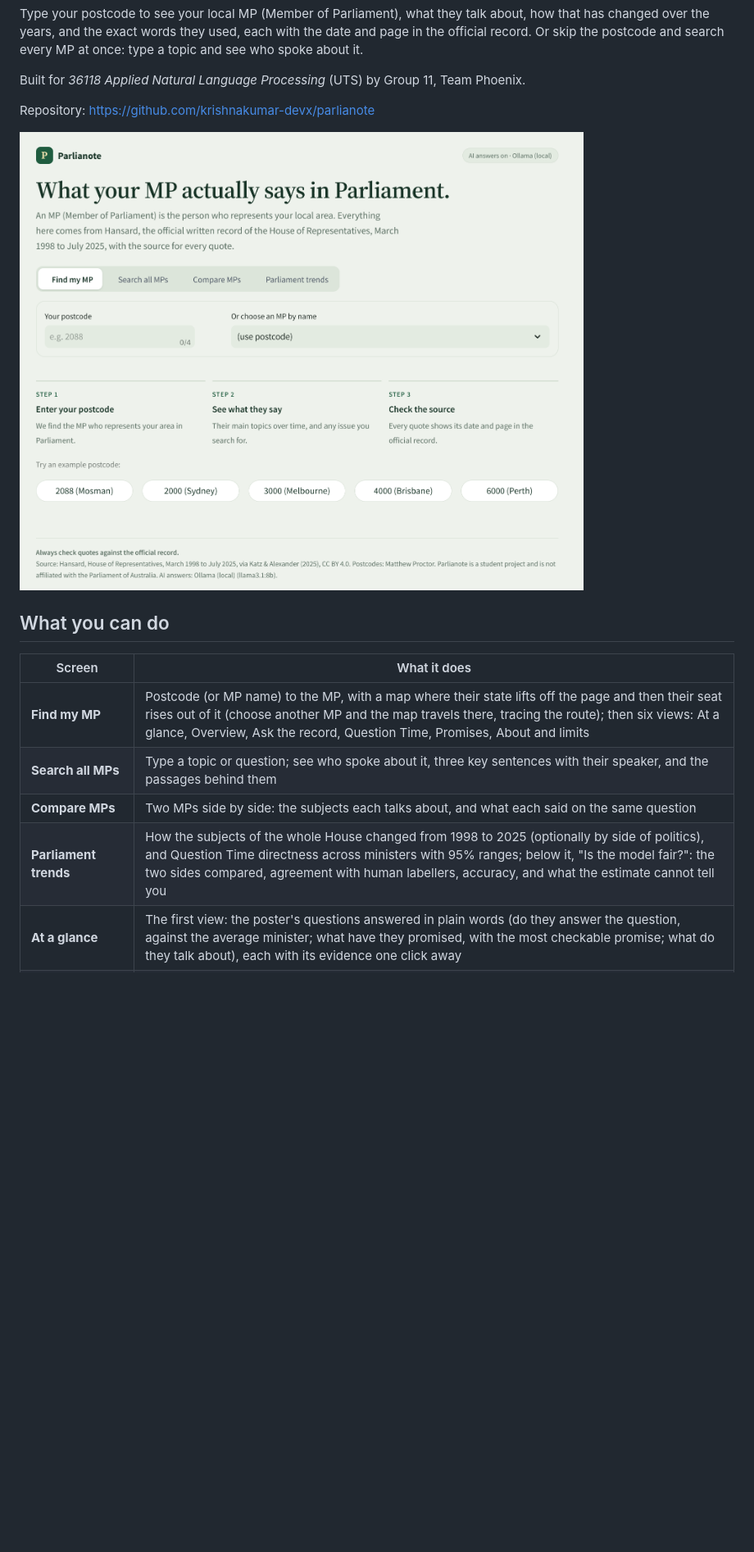
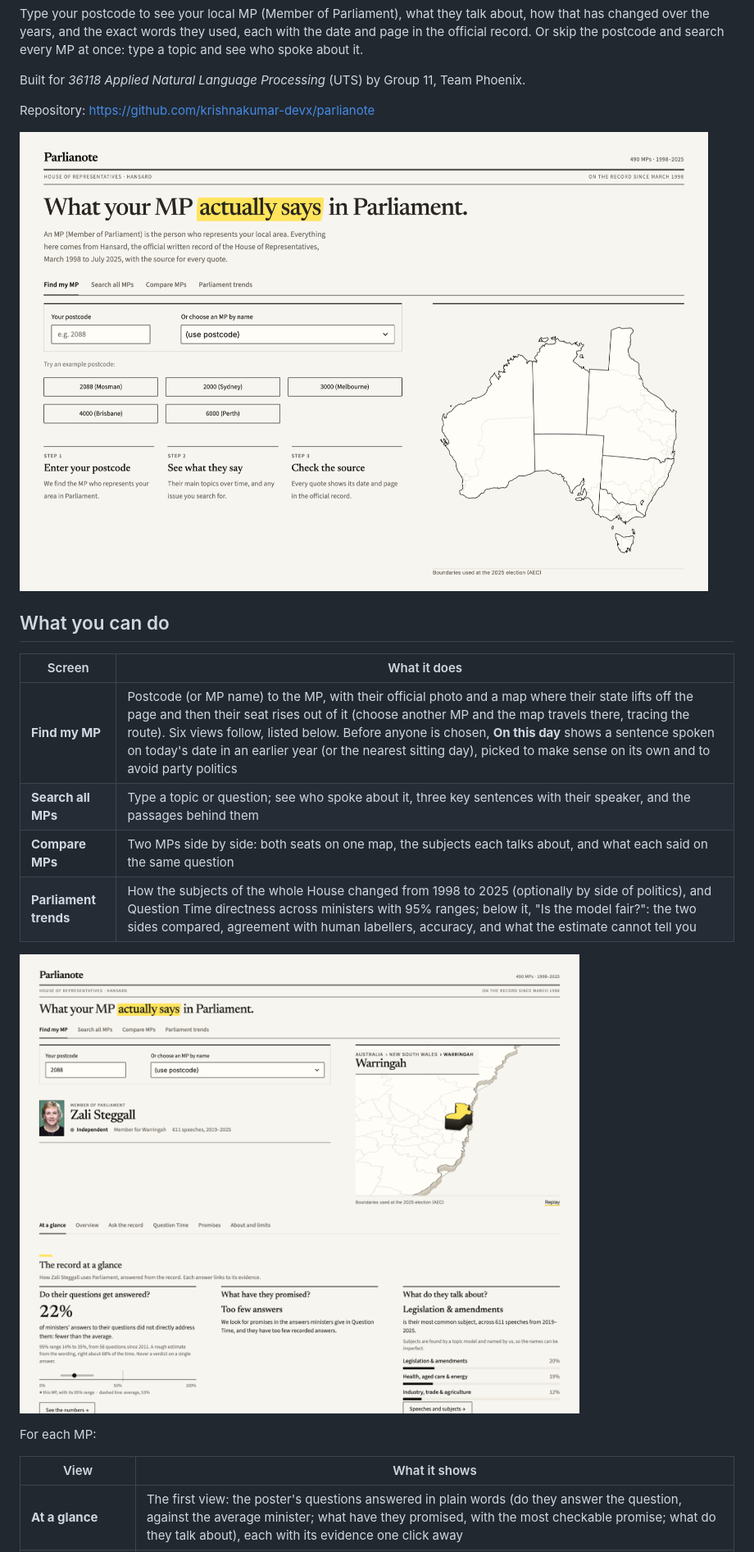
Before and after one commit to krishnakumar-devx/parlianote, a Markdown page: README.md, the part around one of its changes. Shown at 82% size. GitHub-like rendering; pictures changed too: results/screens/fig_app_home.png, results/screens/fig_app_mp.png (added); blank space fills up the shorter version.

```diff
--- a/README.md
+++ b/README.md
@@ -14,8 +14,15 @@ Repository: <https://github.com/krishnakumar-devx/parlianote>
 
 | Screen | What it does |
 |---|---|
-| **Find my MP** | Postcode (or MP name) to the MP, with a map where their state lifts off the page and then their seat rises out of it (choose another MP and the map travels there, tracing the route); then six views: At a glance, Overview, Ask the record, Question Time, Promises, About and limits |
+| **Find my MP** | Postcode (or MP name) to the MP, with their official photo and a map where their state lifts off the page and then their seat rises out of it (choose another MP and the map travels there, tracing the route). Six views follow, listed below. Before anyone is chosen, **On this day** shows a sentence spoken on today's date in an earlier year (or the nearest sitting day), picked to make sense on its own and to avoid party politics |
 | **Search all MPs** | Type a topic or question; see who spoke about it, three key sentences with their speaker, and the passages behind them |
-| **Compare MPs** | Two MPs side by side: the subjects each talks about, and what each said on the same question |
+| **Compare MPs** | Two MPs side by side: both seats on one map, the subjects each talks about, and what each said on the same question |
 | **Parliament trends** | How the subjects of the whole House changed from 1998 to 2025 (optionally by side of politics), and Question Time directness across ministers with 95% ranges; below it, "Is the model fair?": the two sides compared, agreement with human labellers, accuracy, and what the estimate cannot tell you |
+
+![An MP's page: their photo, the seat map and the record at a glance](results/screens/fig_app_mp.png)
+
+For each MP:
+
+| View | What it shows |
+|---|---|
 | **At a glance** | The first view: the poster's questions answered in plain words (do they answer the question, against the average minister; what have they promised, with the most checkable promise; what do they talk about), each with its evidence one click away |
```
Also changed, not shown: other parts of README.md (+6 -3 lines).
